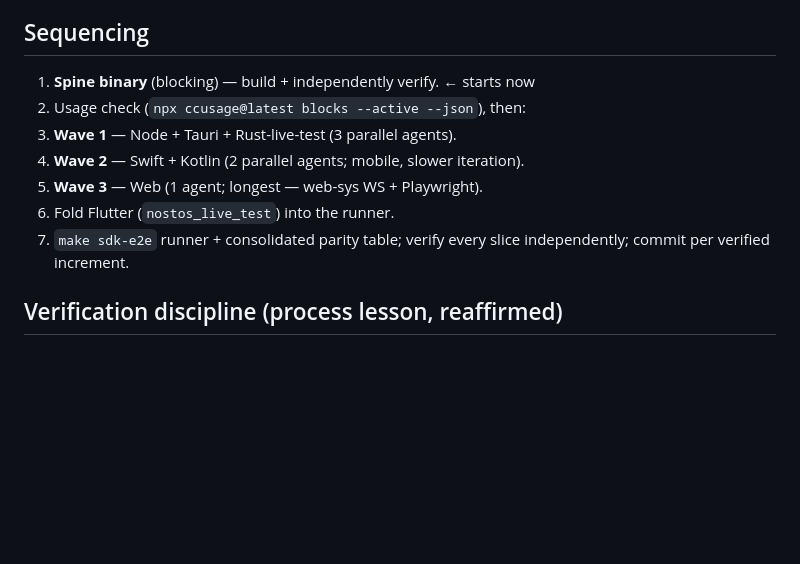
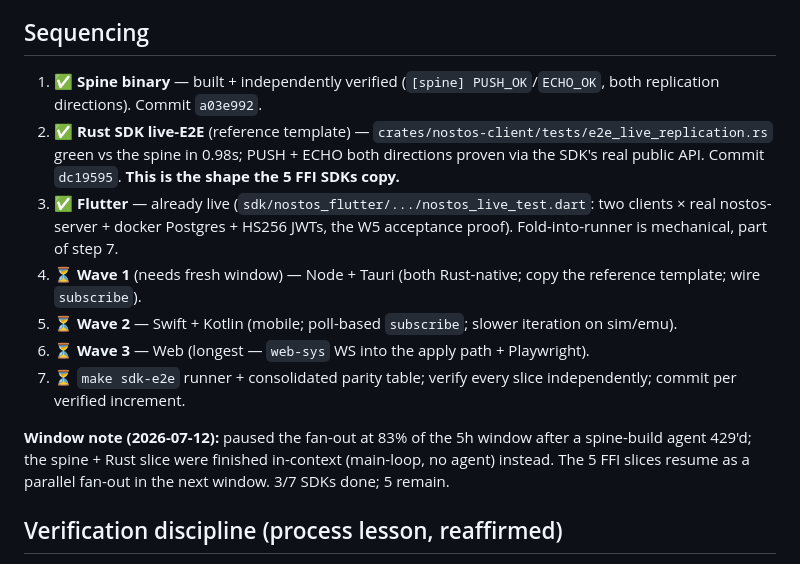
Before and after one commit to unfazed-dev/nostos, a Markdown page: docs/plans/sdk-live-e2e-consolidation.md, the part around the change. Drawn GitHub-style; blank space fills up the shorter version.

Commit message:
docs: mark SDK-E2E spine + Rust + Flutter done (3/7), queue FFI fan-out

```diff
--- a/docs/plans/sdk-live-e2e-consolidation.md
+++ b/docs/plans/sdk-live-e2e-consolidation.md
@@ -90,14 +90,27 @@ round-trip → capture proof.
 
 ## Sequencing
 
-1. **Spine binary** (blocking) — build + independently verify. ← starts now
-2. Usage check (`npx ccusage@latest blocks --active --json`), then:
-3. **Wave 1** — Node + Tauri + Rust-live-test (3 parallel agents).
-4. **Wave 2** — Swift + Kotlin (2 parallel agents; mobile, slower iteration).
-5. **Wave 3** — Web (1 agent; longest — web-sys WS + Playwright).
-6. Fold Flutter (`nostos_live_test`) into the runner.
-7. `make sdk-e2e` runner + consolidated parity table; verify every slice
+1. ✅ **Spine binary** — built + independently verified (`[spine] PUSH_OK`/`ECHO_OK`,
+   both replication directions). Commit `a03e992`.
+2. ✅ **Rust SDK live-E2E** (reference template) —
+   `crates/nostos-client/tests/e2e_live_replication.rs` green vs the spine in
+   0.98s; PUSH + ECHO both directions proven via the SDK's real public API.
+   Commit `dc19595`. **This is the shape the 5 FFI SDKs copy.**
+3. ✅ **Flutter** — already live (`sdk/nostos_flutter/.../nostos_live_test.dart`:
+   two clients × real nostos-server + docker Postgres + HS256 JWTs, the W5
+   acceptance proof). Fold-into-runner is mechanical, part of step 7.
+4. ⏳ **Wave 1** (needs fresh window) — Node + Tauri (both Rust-native; copy the
+   reference template; wire `subscribe`).
+5. ⏳ **Wave 2** — Swift + Kotlin (mobile; poll-based `subscribe`; slower
+   iteration on sim/emu).
+6. ⏳ **Wave 3** — Web (longest — `web-sys` WS into the apply path + Playwright).
+7. ⏳ `make sdk-e2e` runner + consolidated parity table; verify every slice
    independently; commit per verified increment.
+
+**Window note (2026-07-12):** paused the fan-out at 83% of the 5h window after a
+spine-build agent 429'd; the spine + Rust slice were finished in-context
+(main-loop, no agent) instead. The 5 FFI slices resume as a parallel fan-out in
+the next window. 3/7 SDKs done; 5 remain.
 
 ## Verification discipline (process lesson, reaffirmed)
 
```
